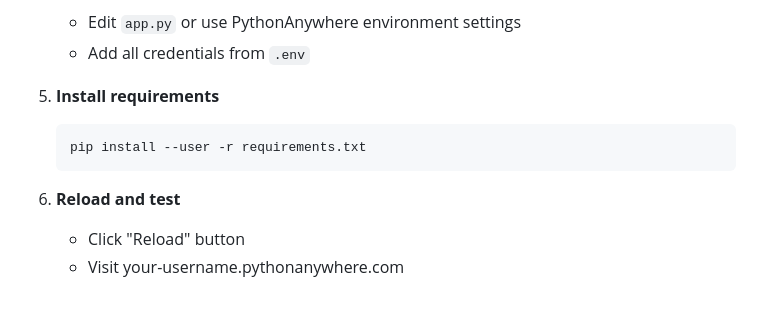
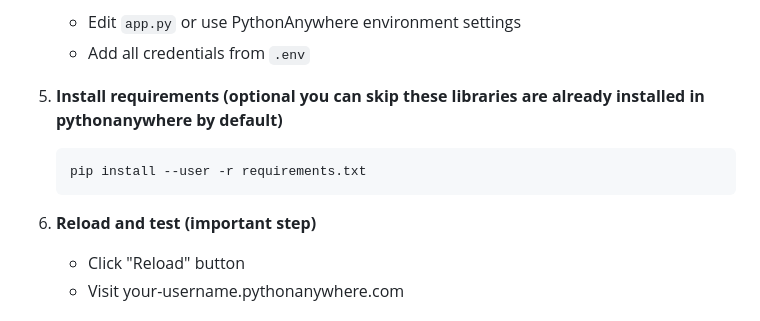
Before and after one commit to lovnishverma/filemailer, a Markdown page: readme.md, the part around the change. Rendered like a GitHub page.

Commit message:
Update instructions for installing requirements and testing
Clarify optional installation of requirements and emphasize the importance of reloading.

````diff
--- a/readme.md
+++ b/readme.md
@@ -296,12 +296,12 @@ Deploy for free on PythonAnywhere:
    - Edit `app.py` or use PythonAnywhere environment settings
    - Add all credentials from `.env`
 
-5. **Install requirements**
+5. **Install requirements (optional you can skip these libraries are already installed in pythonanywhere by default)**
    ```bash
    pip install --user -r requirements.txt
    ```
 
-6. **Reload and test**
+6. **Reload and test (important step)**
    - Click "Reload" button
    - Visit your-username.pythonanywhere.com
 
````
